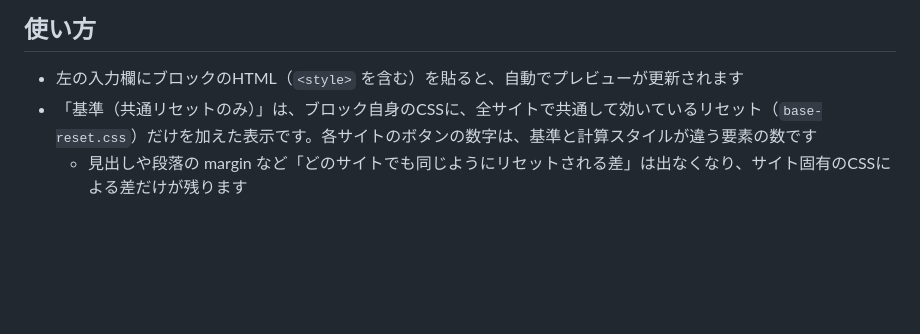
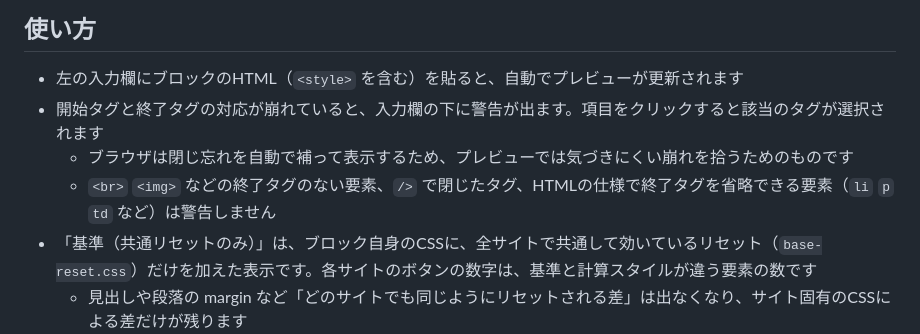
Before and after one commit to CMG-KannoYosinori/item-details-checker, a Markdown page: README.md, the part around the change. Drawn GitHub-style; blank space fills up the shorter version.

Commit message:
📝 タグの対応チェックについてREADMEとCLAUDE.mdに追記
Co-Authored-By: Claude Opus 5.5 <noreply@anthropic.com>

```diff
--- a/README.md
+++ b/README.md
@@ -40,6 +40,9 @@
 ## 使い方
 
 - 左の入力欄にブロックのHTML（`<style>` を含む）を貼ると、自動でプレビューが更新されます
+- 開始タグと終了タグの対応が崩れていると、入力欄の下に警告が出ます。項目をクリックすると該当のタグが選択されます
+  - ブラウザは閉じ忘れを自動で補って表示するため、プレビューでは気づきにくい崩れを拾うためのものです
+  - `<br>` `<img>` などの終了タグのない要素、`/>` で閉じたタグ、HTMLの仕様で終了タグを省略できる要素（`li` `p` `td` など）は警告しません
 - 「基準（共通リセットのみ）」は、ブロック自身のCSSに、全サイトで共通して効いているリセット（`base-reset.css`）だけを加えた表示です。各サイトのボタンの数字は、基準と計算スタイルが違う要素の数です
   - 見出しや段落の margin など「どのサイトでも同じようにリセットされる差」は出なくなり、サイト固有のCSSによる差だけが残ります
   - サイトを追加・変更したときは、そのサイトでも同じリセットが効いているか確認し、共通でなくなったルールは `base-reset.css` から外してください
```
Also changed, not shown: CLAUDE.md (+1 -0 lines).
